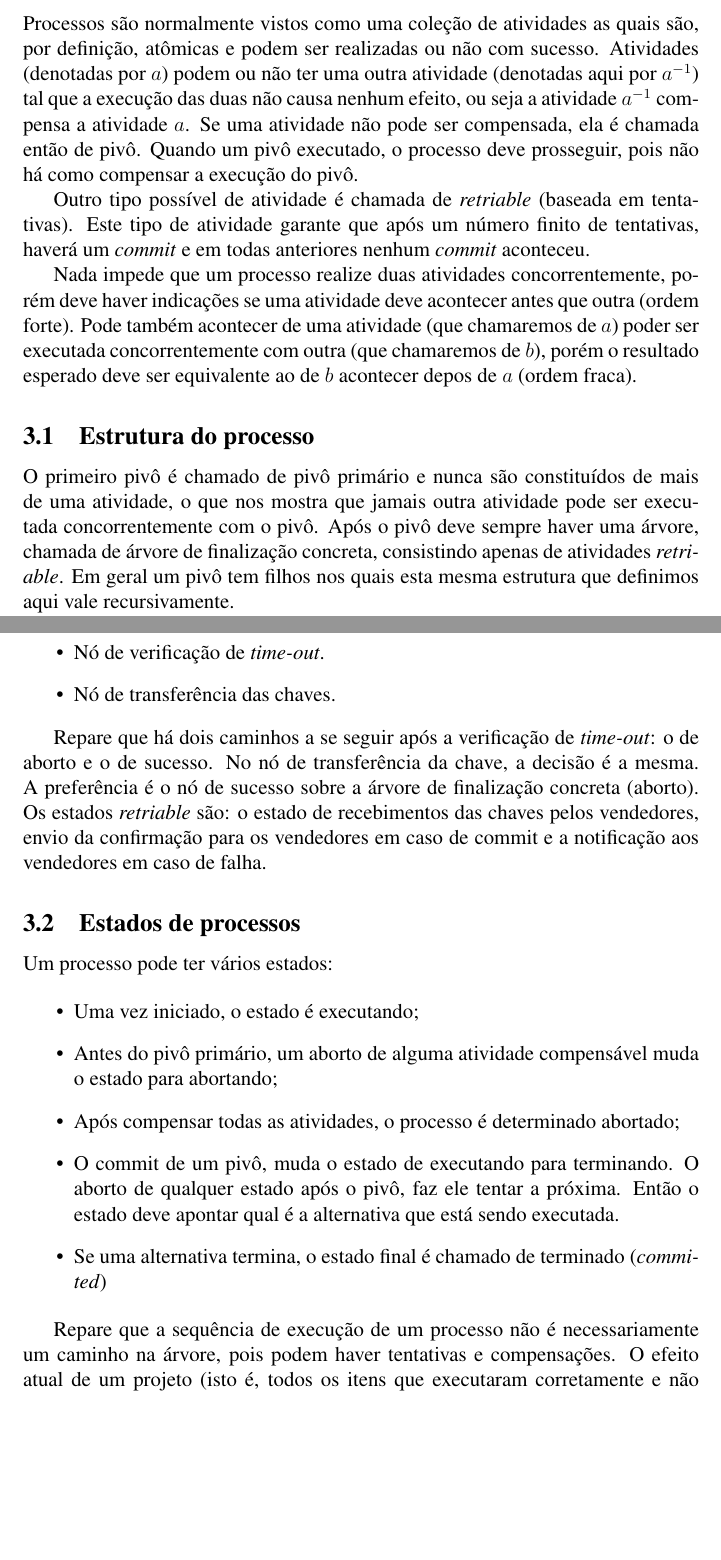
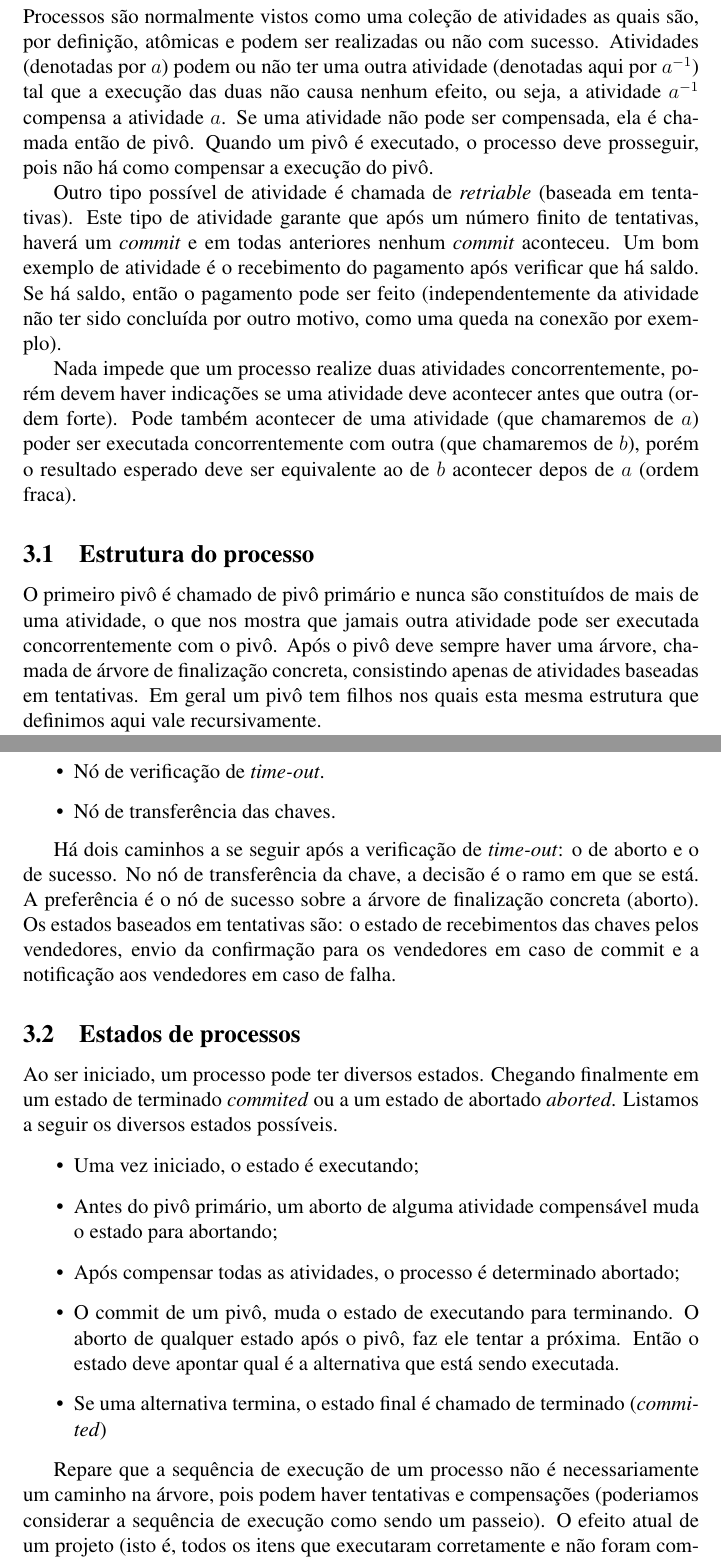
Before and after one commit to rodrigoflores/labbd, a LaTeX thesis (sintese/sintese.tex): two parts of pages 3 and 4 of 5, joined at a grey line, cut so that both start at the same text, the shorter picture padded with empty space. Compiled offline with pdfLaTeX.

Commit message:
Terminado

```diff
--- a/sintese/sintese.tex
+++ b/sintese/sintese.tex
@@ -51,16 +53,16 @@ Neste exemplo, temos alguns pontos ``sem volta'', como a verificação de time-o
 
 \section{Modelo}
 
-Processos são normalmente vistos como uma coleção de atividades as quais são, por definição, atômicas e podem ser realizadas ou não com sucesso. Atividades (denotadas por $a$) podem ou não ter uma outra atividade (denotadas aqui por $a^{-1}$) tal que a execução das duas não causa nenhum efeito, ou seja a atividade $a^{-1}$ compensa a atividade $a$. Se uma atividade não pode
-ser compensada, ela é chamada então de pivô. Quando um pivô executado, o processo deve prosseguir, pois não há como compensar a execução do pivô.
+Processos são normalmente vistos como uma coleção de atividades as quais são, por definição, atômicas e podem ser realizadas ou não com sucesso. Atividades (denotadas por $a$) podem ou não ter uma outra atividade (denotadas aqui por $a^{-1}$) tal que a execução das duas não causa nenhum efeito, ou seja, a atividade $a^{-1}$ compensa a atividade $a$. Se uma atividade não pode
+ser compensada, ela é chamada então de pivô. Quando um pivô é executado, o processo deve prosseguir, pois não há como compensar a execução do pivô.
 
-Outro tipo possível de atividade é chamada de \textit{retriable} (baseada em tentativas). Este tipo de atividade garante que após um número finito de tentativas, haverá um \textit{commit} e em todas anteriores nenhum \textit{commit} aconteceu.
+Outro tipo possível de atividade é chamada de \textit{retriable} (baseada em tentativas). Este tipo de atividade garante que após um número finito de tentativas, haverá um \textit{commit} e em todas anteriores nenhum \textit{commit} aconteceu. Um bom exemplo de atividade é o recebimento do pagamento após verificar que há saldo. Se há saldo, então o pagamento pode ser feito (independentemente da atividade não ter sido concluída por outro motivo, como uma queda na conexão por exemplo).
 
-Nada impede que um processo realize duas atividades concorrentemente, porém deve haver indicações se uma atividade deve acontecer antes que outra (ordem forte). Pode também acontecer de uma atividade (que chamaremos de $a$) poder ser executada concorrentemente com outra (que chamaremos de $b$), porém o resultado esperado deve ser equivalente ao de $b$ acontecer depos de $a$ (ordem fraca).
+Nada impede que um processo realize duas atividades concorrentemente, porém devem haver indicações se uma atividade deve acontecer antes que outra (ordem forte). Pode também acontecer de uma atividade (que chamaremos de $a$) poder ser executada concorrentemente com outra (que chamaremos de $b$), porém o resultado esperado deve ser equivalente ao de $b$ acontecer depos de $a$ (ordem fraca).
 
 \subsection{Estrutura do processo}
 
-O primeiro pivô é chamado de pivô primário e nunca são constituídos de mais de uma atividade, o que nos mostra que jamais outra atividade pode ser executada concorrentemente com o pivô. Após o pivô deve sempre haver uma árvore, chamada de árvore de finalização concreta, consistindo apenas de atividades \textit{retriable}. Em geral um pivô tem filhos nos quais esta mesma estrutura que definimos aqui vale recursivamente.
+O primeiro pivô é chamado de pivô primário e nunca são constituídos de mais de uma atividade, o que nos mostra que jamais outra atividade pode ser executada concorrentemente com o pivô. Após o pivô deve sempre haver uma árvore, chamada de árvore de finalização concreta, consistindo apenas de atividades baseadas em tentativas. Em geral um pivô tem filhos nos quais esta mesma estrutura que definimos aqui vale recursivamente.
 
 Um programa de processo é constituído de:
 \begin{itemize}
@@ -78,12 +80,12 @@ No exemplo mostrado na seção anterior, os nós pivôs são:
   \item Nó de transferência das chaves.
 \end{itemize}
 
-Repare que há dois caminhos a se seguir após a verificação de \textit{time-out}: o de aborto e o de sucesso. No nó de transferência da chave, a decisão é a mesma. A preferência é o nó de sucesso sobre a árvore
-de finalização concreta (aborto). Os estados \textit{retriable} são: o estado de recebimentos das chaves pelos vendedores, envio da confirmação para os vendedores em caso de commit e a notificação aos vendedores em caso de falha.
+Há dois caminhos a se seguir após a verificação de \textit{time-out}: o de aborto e o de sucesso. No nó de transferência da chave, a decisão é o ramo em que se está. A preferência é o nó de sucesso sobre a árvore
+de finalização concreta (aborto). Os estados baseados em tentativas são: o estado de recebimentos das chaves pelos vendedores, envio da confirmação para os vendedores em caso de commit e a notificação aos vendedores em caso de falha.
 
 \subsection{Estados de processos}
 
-Um processo pode ter vários estados:
+Ao ser iniciado, um processo pode ter diversos estados. Chegando finalmente em um estado de terminado \textit{commited} ou a um estado de abortado \textit{aborted}. Listamos a seguir os diversos estados possíveis.
 
 \begin{itemize}
   \item Uma vez iniciado, o estado é executando;
@@ -93,7 +95,7 @@ Um processo pode ter vários estados:
   \item Se uma alternativa termina, o estado final é chamado de terminado (\textit{commited})
 \end{itemize}
 
-Repare que a sequência de execução de um processo não é necessariamente um caminho na árvore, pois podem haver tentativas e compensações. O efeito atual de um projeto (isto é, todos os itens que executaram corretamente e não foram compensados) é um caminho na árvore.
+Repare que a sequência de execução de um processo não é necessariamente um caminho na árvore, pois podem haver tentativas e compensações (poderiamos considerar a sequência de execução como sendo um passeio). O efeito atual de um projeto (isto é, todos os itens que executaram corretamente e não foram compensados) é um caminho na árvore.
 
 
 
```
Also changed, not shown: sintese/bibliografia.bib (added, +5 -0 lines), sintese/sintese.pdf, sintese/sintese.tex (21 more changed lines).
